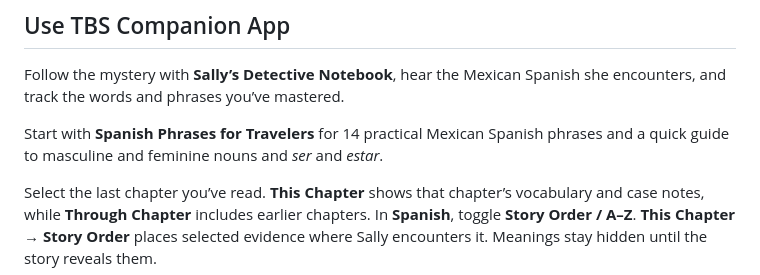
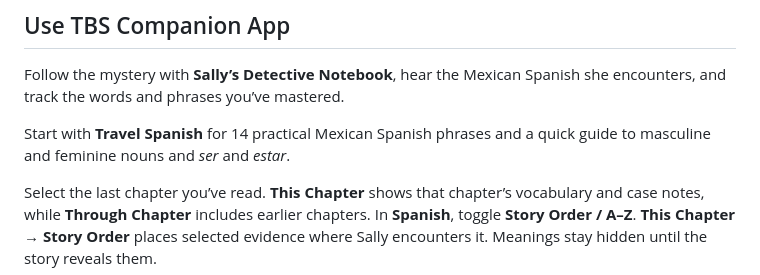
Before and after one commit to natsteff/the-blue-staircase-companion, a Markdown page: README.md, the part around the change. GitHub-like rendering.

```diff
--- a/README.md
+++ b/README.md
@@ -35,7 +35,7 @@ This free preview is an unfinished manuscript. The chapters, translations, and c
 
 Follow the mystery with **Sally’s Detective Notebook**, hear the Mexican Spanish she encounters, and track the words and phrases you’ve mastered.
 
-Start with **Spanish Phrases for Travelers** for 14 practical Mexican Spanish phrases and a quick guide to masculine and feminine nouns and *ser* and *estar*.
+Start with **Travel Spanish** for 14 practical Mexican Spanish phrases and a quick guide to masculine and feminine nouns and *ser* and *estar*.
 
 Select the last chapter you’ve read. **This Chapter** shows that chapter’s vocabulary and case notes, while **Through Chapter** includes earlier chapters. In **Spanish**, toggle **Story Order / A–Z**. **This Chapter → Story Order** places selected evidence where Sally encounters it. Meanings stay hidden until the story reveals them.
 
```
Also changed, not shown: apple-touch-icon.png, icon-192.png, icon-512.png, 3 other files.
